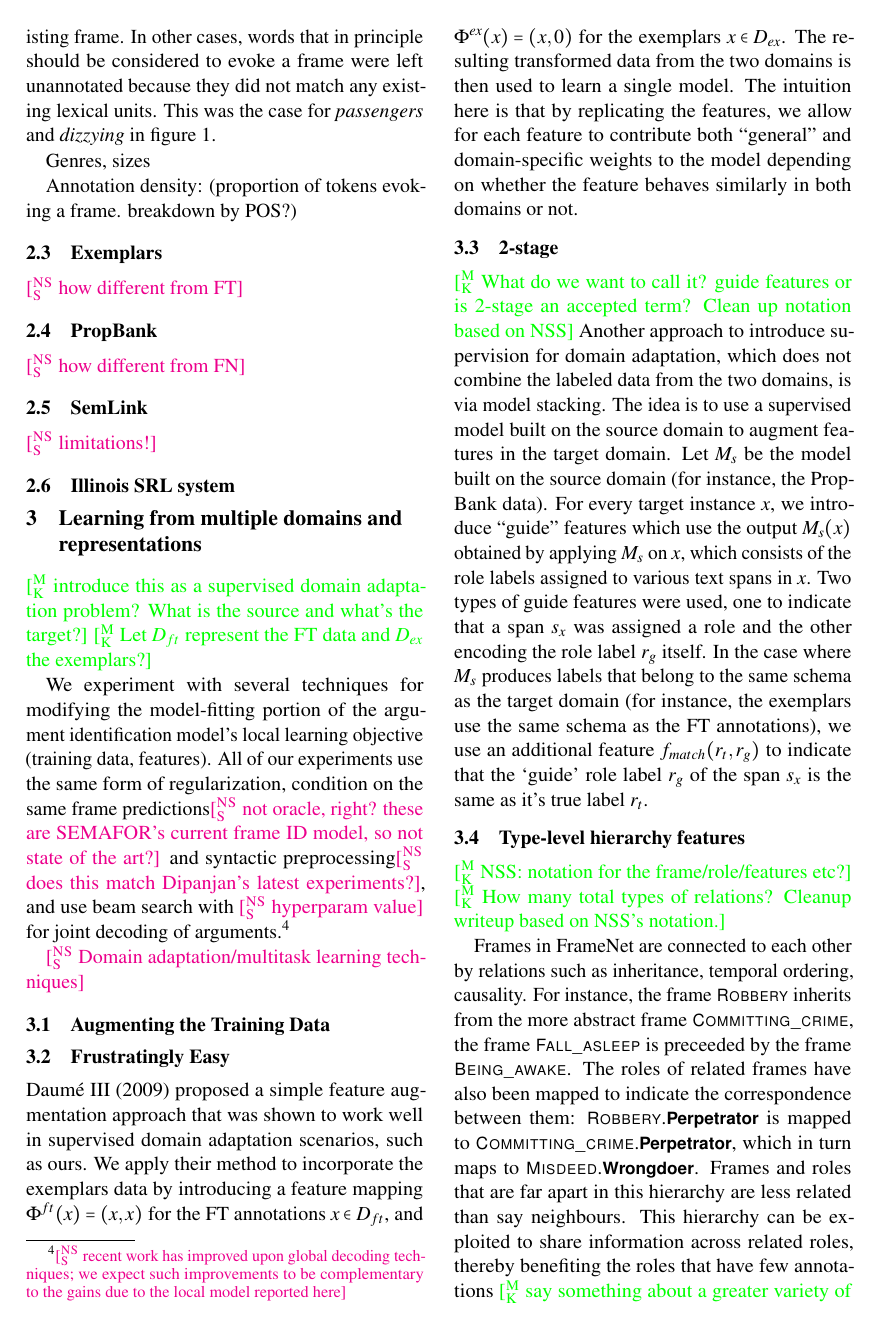
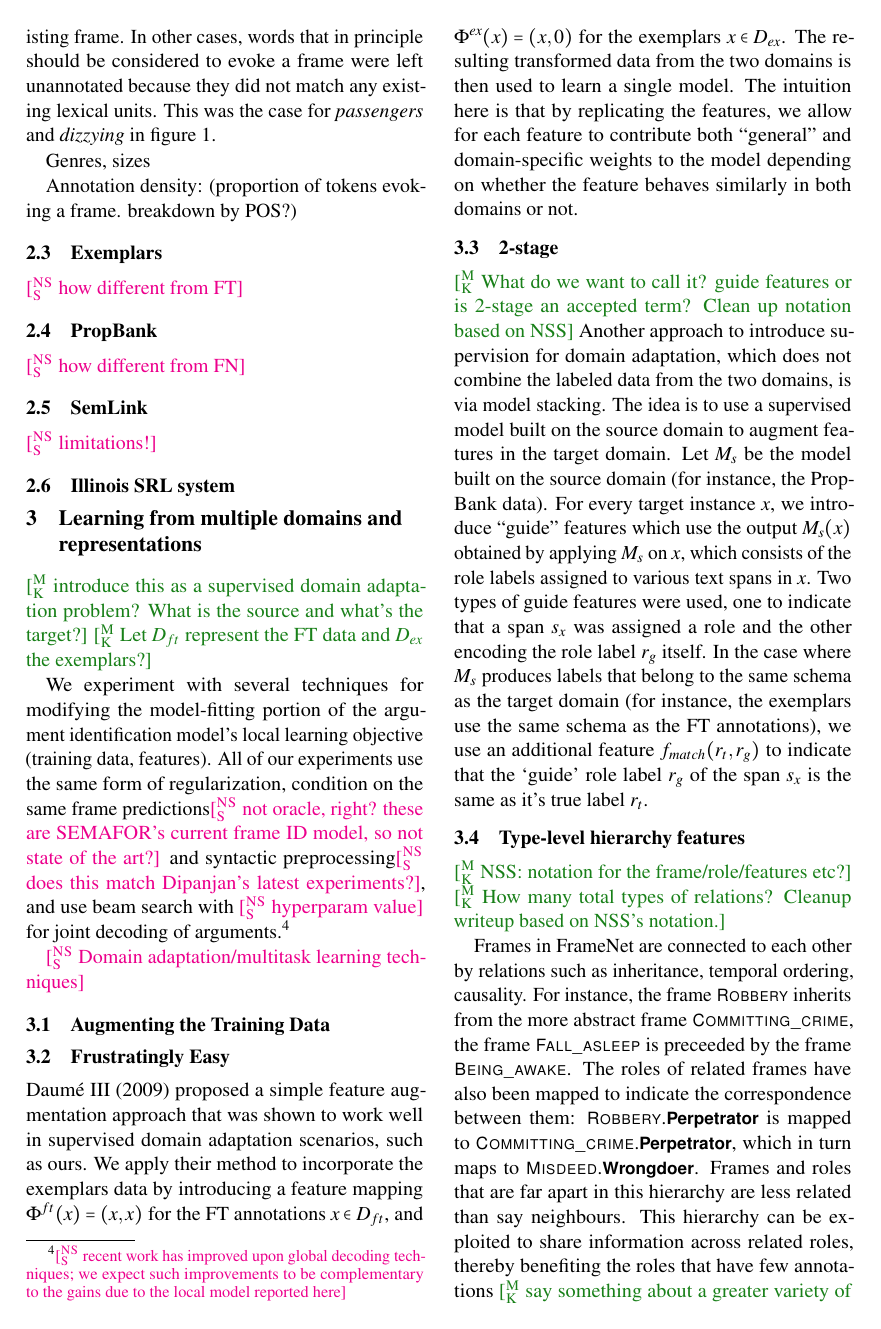
Before and after one commit to meghana-kshirsagar/acl2015, a LaTeX paper (argid.tex): page 3 of 6. Compiled offline with pdfLaTeX.

Commit message:
updated methods

```diff
--- a/argid.tex
+++ b/argid.tex
@@ -192,7 +192,7 @@
 \newcommand\bmmax{0} % magic to avoid 'too many math alphabets' error
 \usepackage{bm}
 \definecolor{orange}{rgb}{1,0.5,0}
-\definecolor{mdgreen}{rgb}{0.1,0.5,0}
+\definecolor{mdgreen}{rgb}{0.1,0.5,0.1}
 \definecolor{mdblue}{rgb}{0,0,0.7}
 \definecolor{dkblue}{rgb}{0,0,0.5}
 \definecolor{dkgray}{rgb}{0.3,0.3,0.3}
@@ -223,7 +223,7 @@
 \newcommand{\ensuretext}[1]{#1}
 \newcommand{\cjdmarker}{\ensuretext{\textcolor{red}{\ensuremath{^{\textsc{CJ}}_{\textsc{D}}}}}}
 \newcommand{\nssmarker}{\ensuretext{\textcolor{magenta}{\ensuremath{^{\textsc{NS}}_{\textsc{S}}}}}}
-\newcommand{\mkmarker}{\ensuretext{\textcolor{green}{\ensuremath{^{\textsc{M}}_{\textsc{K}}}}}}
+\newcommand{\mkmarker}{\ensuretext{\textcolor{mdgreen}{\ensuremath{^{\textsc{M}}_{\textsc{K}}}}}}
 \newcommand{\stmarker}{\ensuretext{\textcolor{blue}{\ensuremath{^{\textsc{S}}_{\textsc{T}}}}}}
 \newcommand{\jbmarker}{\ensuretext{\textcolor{orange}{\ensuremath{^{\textsc{J}}_{\textsc{B}}}}}}
 \newcommand{\dbmarker}{\ensuretext{\textcolor{purple}{\ensuremath{^{\textsc{D}}_{\textsc{B}}}}}}
@@ -231,7 +231,7 @@
 %\newcommand{\arkcomment}[3]{}
 \newcommand{\cjd}[1]{\arkcomment{\cjdmarker}{#1}{red}}
 \newcommand{\nss}[1]{\arkcomment{\nssmarker}{#1}{magenta}}
-\newcommand{\mk}[1]{\arkcomment{\mkmarker}{#1}{green}}
+\newcommand{\mk}[1]{\arkcomment{\mkmarker}{#1}{mdgreen}}
 \newcommand{\st}[1]{\arkcomment{\stmarker}{#1}{blue}}
 \newcommand{\jb}[1]{\arkcomment{\jbmarker}{#1}{orange}}
 \newcommand{\db}[1]{\arkcomment{\dbmarker}{#1}{purple}}
```
Also changed, not shown: argid.pdf.
